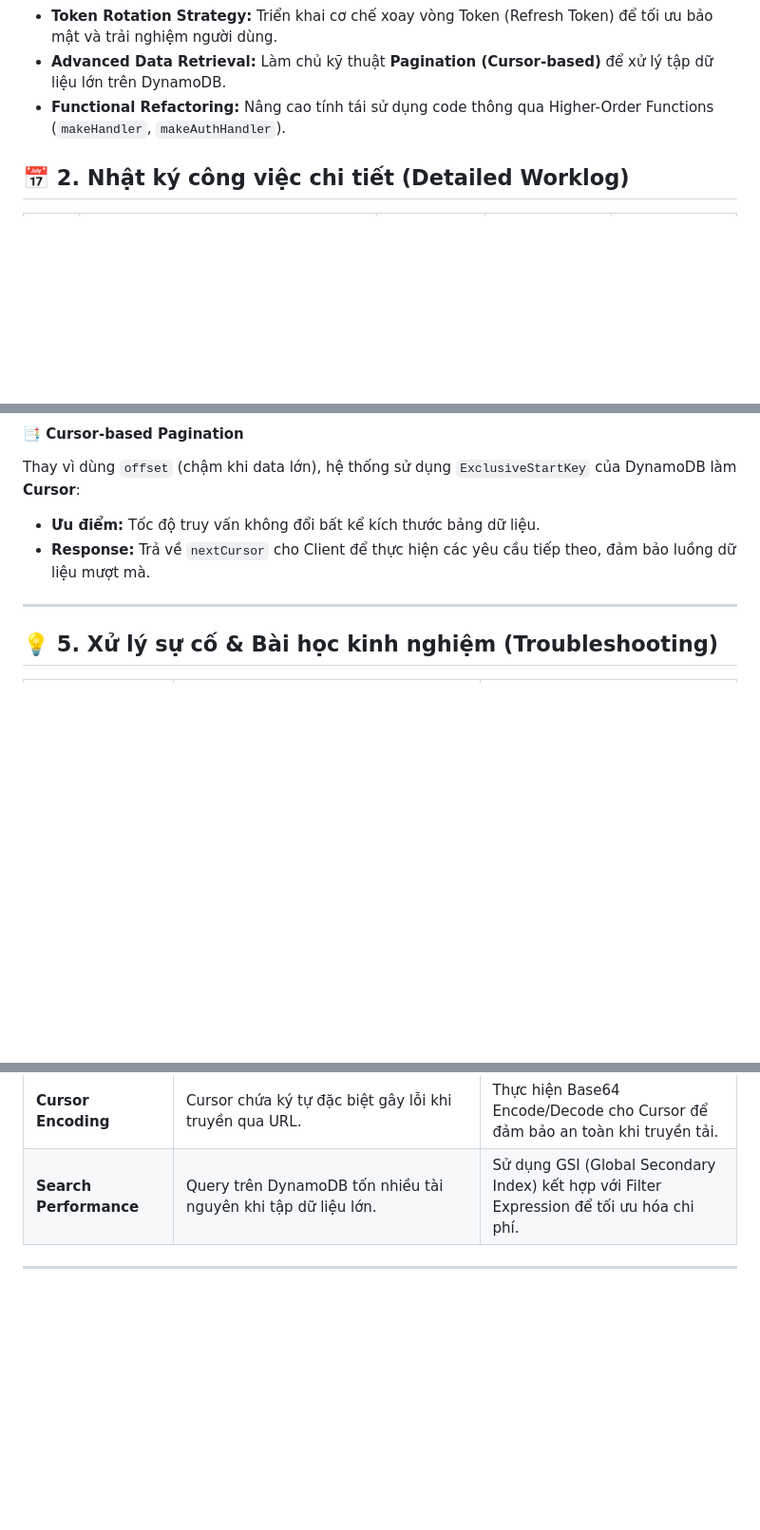
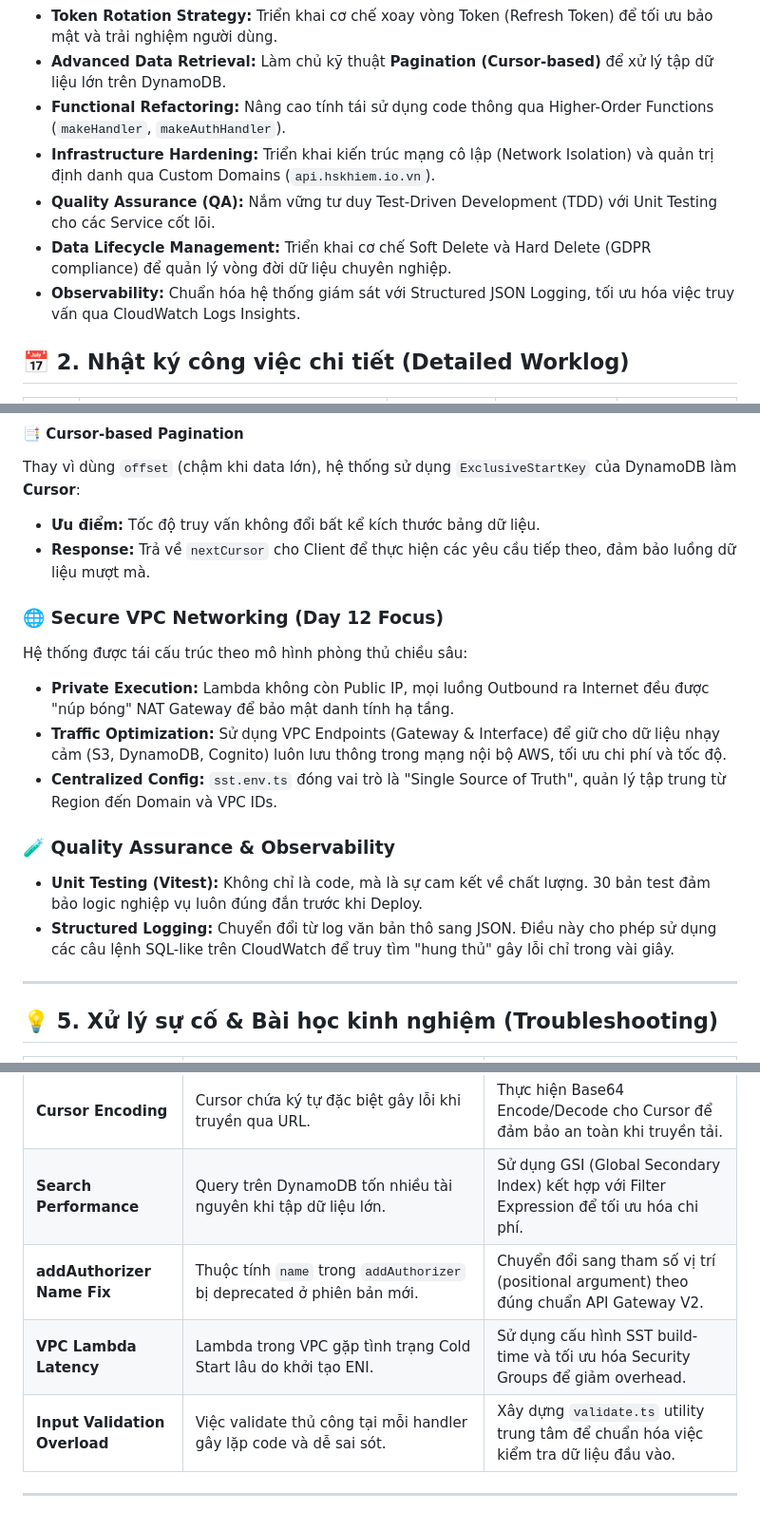
Before and after one commit to khiemHoang1410/aws-fjc, a Markdown page: docs/worklog/week-3.md, 3 parts joined by grey strips. Shown at 95% size. GitHub-like rendering; blank space fills up the shorter version.

```diff
--- a/docs/worklog/week-3.md
+++ b/docs/worklog/week-3.md
@@ -23,6 +23,10 @@ Tuần 3 tập trung vào việc kết nối hệ sinh thái Backend Serverless
 * **Token Rotation Strategy:** Triển khai cơ chế xoay vòng Token (Refresh Token) để tối ưu bảo mật và trải nghiệm người dùng.
 * **Advanced Data Retrieval:** Làm chủ kỹ thuật **Pagination (Cursor-based)** để xử lý tập dữ liệu lớn trên DynamoDB.
 * **Functional Refactoring:** Nâng cao tính tái sử dụng code thông qua Higher-Order Functions (`makeHandler`, `makeAuthHandler`).
+* **Infrastructure Hardening:** Triển khai kiến trúc mạng cô lập (Network Isolation) và quản trị định danh qua Custom Domains (`api.hskhiem.io.vn`).
+* **Quality Assurance (QA):** Nắm vững tư duy Test-Driven Development (TDD) với Unit Testing cho các Service cốt lõi.
+* **Data Lifecycle Management:** Triển khai cơ chế Soft Delete và Hard Delete (GDPR compliance) để quản lý vòng đời dữ liệu chuyên nghiệp.
+* **Observability:** Chuẩn hóa hệ thống giám sát với Structured JSON Logging, tối ưu hóa việc truy vấn qua CloudWatch Logs Insights.
 
 ## 📅 2. Nhật ký công việc chi tiết (Detailed Worklog)
 
@@ -65,6 +69,16 @@ Thay vì dùng `offset` (chậm khi data lớn), hệ thống sử dụng `Exclu
 - **Ưu điểm:** Tốc độ truy vấn không đổi bất kể kích thước bảng dữ liệu.
 - **Response:** Trả về `nextCursor` cho Client để thực hiện các yêu cầu tiếp theo, đảm bảo luồng dữ liệu mượt mà.
 
+### 🌐 Secure VPC Networking (Day 12 Focus)
+Hệ thống được tái cấu trúc theo mô hình phòng thủ chiều sâu:
+- **Private Execution:** Lambda không còn Public IP, mọi luồng Outbound ra Internet đều được "núp bóng" NAT Gateway để bảo mật danh tính hạ tầng.
+- **Traffic Optimization:** Sử dụng VPC Endpoints (Gateway & Interface) để giữ cho dữ liệu nhạy cảm (S3, DynamoDB, Cognito) luôn lưu thông trong mạng nội bộ AWS, tối ưu chi phí và tốc độ.
+- **Centralized Config:** `sst.env.ts` đóng vai trò là "Single Source of Truth", quản lý tập trung từ Region đến Domain và VPC IDs.
+
+### 🧪 Quality Assurance & Observability
+- **Unit Testing (Vitest):** Không chỉ là code, mà là sự cam kết về chất lượng. 30 bản test đảm bảo logic nghiệp vụ luôn đúng đắn trước khi Deploy.
+- **Structured Logging:** Chuyển đổi từ log văn bản thô sang JSON. Điều này cho phép sử dụng các câu lệnh SQL-like trên CloudWatch để truy tìm "hung thủ" gây lỗi chỉ trong vài giây.
+
 ---
 ## 💡 5. Xử lý sự cố & Bài học kinh nghiệm (Troubleshooting)
 
@@ -76,4 +90,7 @@ Thay vì dùng `offset` (chậm khi data lớn), hệ thống sử dụng `Exclu
 | **Refresh Token Expiry** | User bị văng ra sau một thời gian dài không hoạt động. | Cấu hình thời gian sống của Refresh Token trong Cognito phù hợp với yêu cầu UX. |
 | **Cursor Encoding** | Cursor chứa ký tự đặc biệt gây lỗi khi truyền qua URL. | Thực hiện Base64 Encode/Decode cho Cursor để đảm bảo an toàn khi truyền tải. |
 | **Search Performance** | Query trên DynamoDB tốn nhiều tài nguyên khi tập dữ liệu lớn. | Sử dụng GSI (Global Secondary Index) kết hợp với Filter Expression để tối ưu hóa chi phí. |
+| **addAuthorizer Name Fix** | Thuộc tính `name` trong `addAuthorizer` bị deprecated ở phiên bản mới. | Chuyển đổi sang tham số vị trí (positional argument) theo đúng chuẩn API Gateway V2. |
+| **VPC Lambda Latency** | Lambda trong VPC gặp tình trạng Cold Start lâu do khởi tạo ENI. | Sử dụng cấu hình SST build-time và tối ưu hóa Security Groups để giảm overhead. |
+| **Input Validation Overload** | Việc validate thủ công tại mỗi handler gây lặp code và dễ sai sót. | Xây dựng `validate.ts` utility trung tâm để chuẩn hóa việc kiểm tra dữ liệu đầu vào. |
 ---
```
Also changed, not shown: other parts of docs/worklog/week-3.md (+2 -2 lines), docs/worklog/week-2.md (+5 -5 lines).
